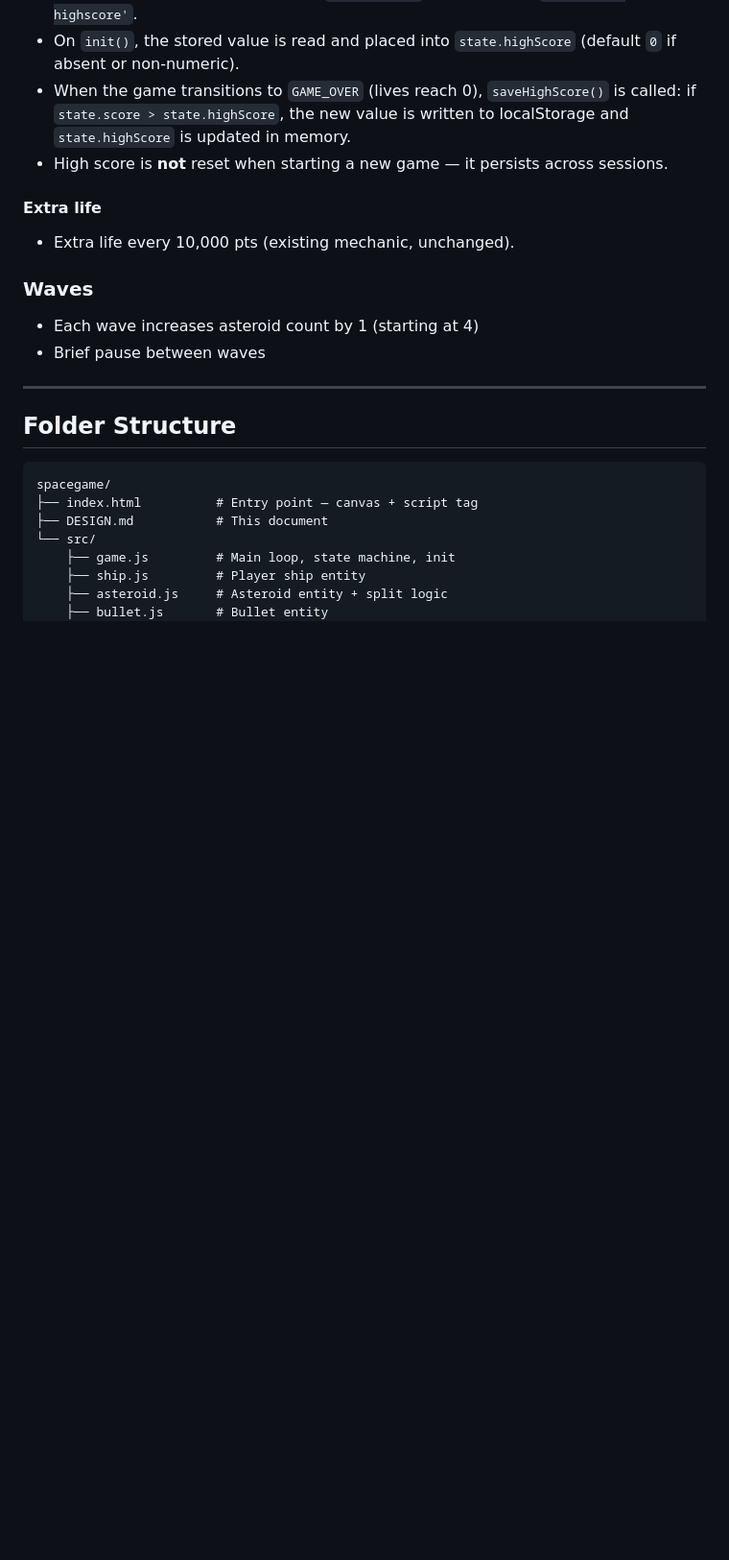
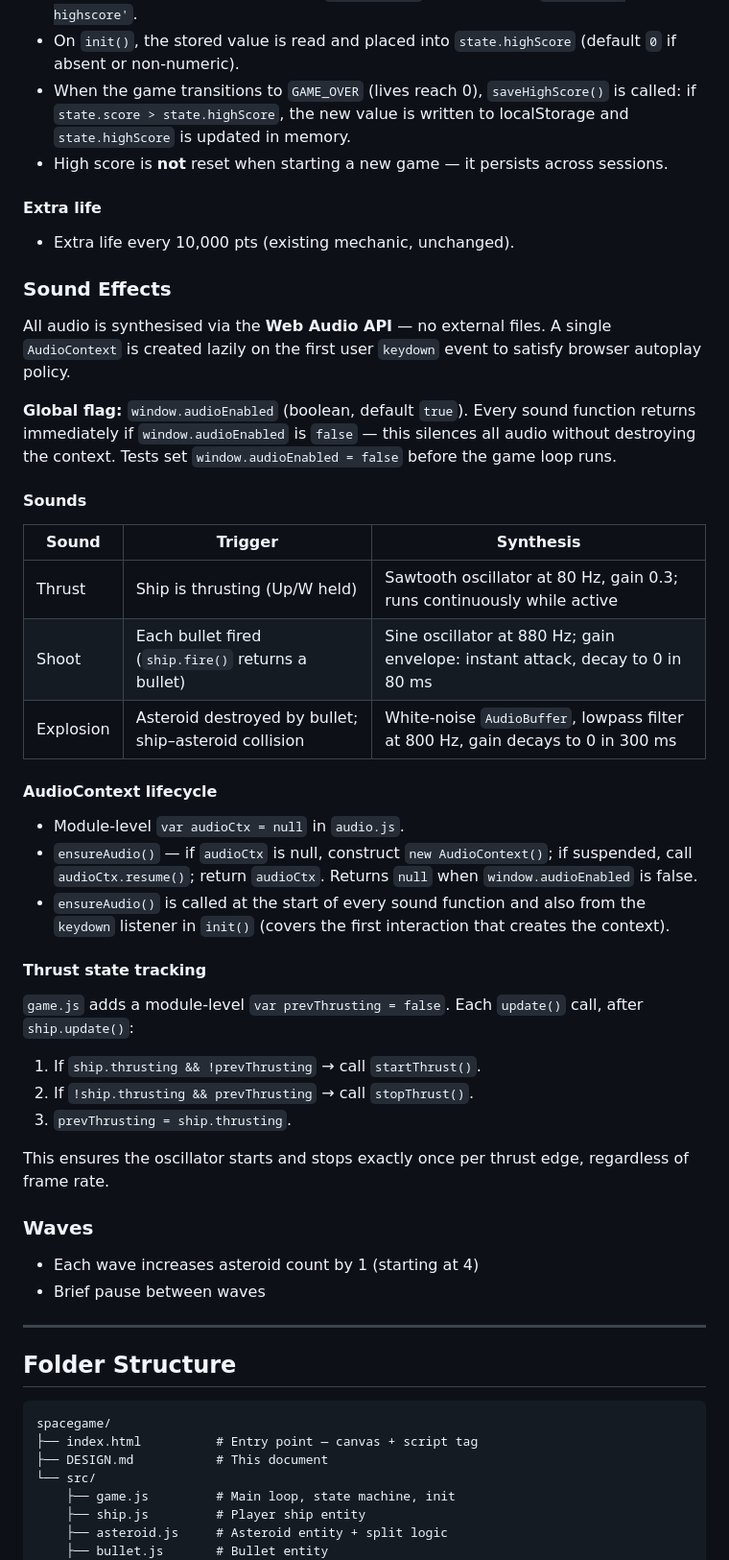
Before and after one commit to fonkeMonkey/spacegame, a Markdown page: DESIGN.md, the part around one of its changes. Shown at 96% size. Drawn GitHub-style; blank space fills up the shorter version.

```diff
--- a/DESIGN.md
+++ b/DESIGN.md
@@ -88,6 +88,35 @@ Score is accumulated in `state.score` during a game. It resets to `0` at the sta
 #### Extra life
 - Extra life every 10,000 pts (existing mechanic, unchanged).
 
+### Sound Effects
+
+All audio is synthesised via the **Web Audio API** — no external files. A single `AudioContext` is created lazily on the first user `keydown` event to satisfy browser autoplay policy.
+
+**Global flag:** `window.audioEnabled` (boolean, default `true`). Every sound function returns immediately if `window.audioEnabled` is `false` — this silences all audio without destroying the context. Tests set `window.audioEnabled = false` before the game loop runs.
+
+#### Sounds
+
+| Sound     | Trigger                                             | Synthesis                                                              |
+|-----------|-----------------------------------------------------|------------------------------------------------------------------------|
+| Thrust    | Ship is thrusting (Up/W held)                       | Sawtooth oscillator at 80 Hz, gain 0.3; runs continuously while active |
+| Shoot     | Each bullet fired (`ship.fire()` returns a bullet)  | Sine oscillator at 880 Hz; gain envelope: instant attack, decay to 0 in 80 ms |
+| Explosion | Asteroid destroyed by bullet; ship–asteroid collision | White-noise `AudioBuffer`, lowpass filter at 800 Hz, gain decays to 0 in 300 ms |
+
+#### AudioContext lifecycle
+
+- Module-level `var audioCtx = null` in `audio.js`.
+- `ensureAudio()` — if `audioCtx` is null, construct `new AudioContext()`; if suspended, call `audioCtx.resume()`; return `audioCtx`. Returns `null` when `window.audioEnabled` is false.
+- `ensureAudio()` is called at the start of every sound function and also from the `keydown` listener in `init()` (covers the first interaction that creates the context).
+
+#### Thrust state tracking
+
+`game.js` adds a module-level `var prevThrusting = false`. Each `update()` call, after `ship.update()`:
+1. If `ship.thrusting && !prevThrusting` → call `startThrust()`.
+2. If `!ship.thrusting && prevThrusting` → call `stopThrust()`.
+3. `prevThrusting = ship.thrusting`.
+
+This ensures the oscillator starts and stops exactly once per thrust edge, regardless of frame rate.
+
 ### Waves
 - Each wave increases asteroid count by 1 (starting at 4)
 - Brief pause between waves
```
Also changed, not shown: other parts of DESIGN.md (+14 -2 lines).
